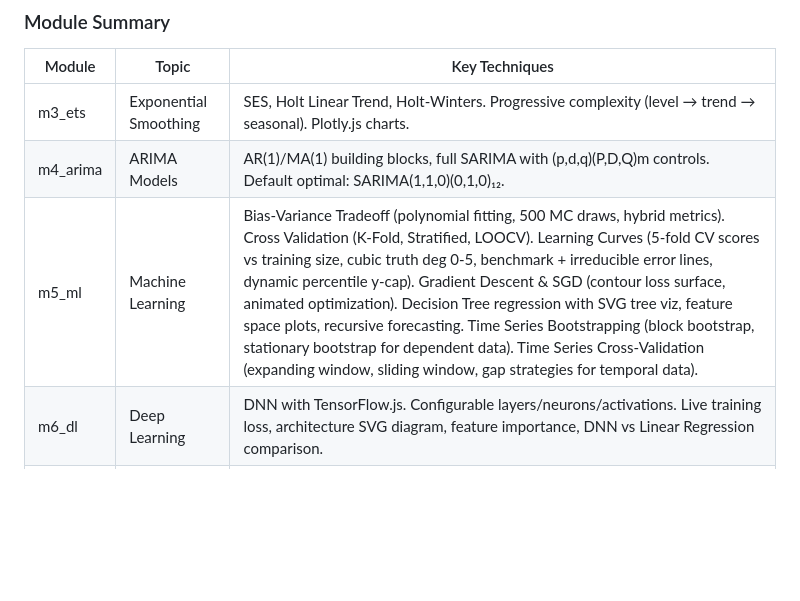
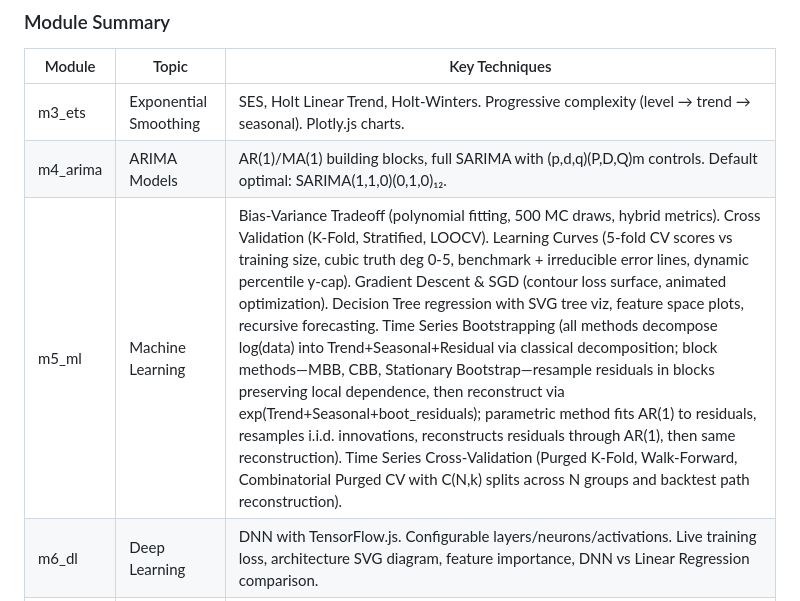
Before and after one commit to PJalgotrader/pjalgotrader.github.io, a Markdown page: CLAUDE.md, the part around the change. GitHub-like rendering; blank space fills up the shorter version.

```diff
--- a/CLAUDE.md
+++ b/CLAUDE.md
@@ -110,7 +110,7 @@ Every visualization follows these conventions:
 |--------|-------|---------------|
 | m3_ets | Exponential Smoothing | SES, Holt Linear Trend, Holt-Winters. Progressive complexity (level → trend → seasonal). Plotly.js charts. |
 | m4_arima | ARIMA Models | AR(1)/MA(1) building blocks, full SARIMA with (p,d,q)(P,D,Q)m controls. Default optimal: SARIMA(1,1,0)(0,1,0)₁₂. |
-| m5_ml | Machine Learning | Bias-Variance Tradeoff (polynomial fitting, 500 MC draws, hybrid metrics). Cross Validation (K-Fold, Stratified, LOOCV). Learning Curves (5-fold CV scores vs training size, cubic truth deg 0-5, benchmark + irreducible error lines, dynamic percentile y-cap). Gradient Descent & SGD (contour loss surface, animated optimization). Decision Tree regression with SVG tree viz, feature space plots, recursive forecasting. Time Series Bootstrapping (block bootstrap, stationary bootstrap for dependent data). Time Series Cross-Validation (expanding window, sliding window, gap strategies for temporal data). |
+| m5_ml | Machine Learning | Bias-Variance Tradeoff (polynomial fitting, 500 MC draws, hybrid metrics). Cross Validation (K-Fold, Stratified, LOOCV). Learning Curves (5-fold CV scores vs training size, cubic truth deg 0-5, benchmark + irreducible error lines, dynamic percentile y-cap). Gradient Descent & SGD (contour loss surface, animated optimization). Decision Tree regression with SVG tree viz, feature space plots, recursive forecasting. Time Series Bootstrapping (all methods decompose log(data) into Trend+Seasonal+Residual via classical decomposition; block methods—MBB, CBB, Stationary Bootstrap—resample residuals in blocks preserving local dependence, then reconstruct via exp(Trend+Seasonal+boot_residuals); parametric method fits AR(1) to residuals, resamples i.i.d. innovations, reconstructs residuals through AR(1), then same reconstruction). Time Series Cross-Validation (Purged K-Fold, Walk-Forward, Combinatorial Purged CV with C(N,k) splits across N groups and backtest path reconstruction). |
 | m6_dl | Deep Learning | DNN with TensorFlow.js. Configurable layers/neurons/activations. Live training loss, architecture SVG diagram, feature importance, DNN vs Linear Regression comparison. |
 | m7_rnn | Recurrent Neural Networks | RNN vs DNN comparison. Key lesson: preprocessing (log + differencing) dramatically improves RNN performance on non-stationary data. |
 
```
